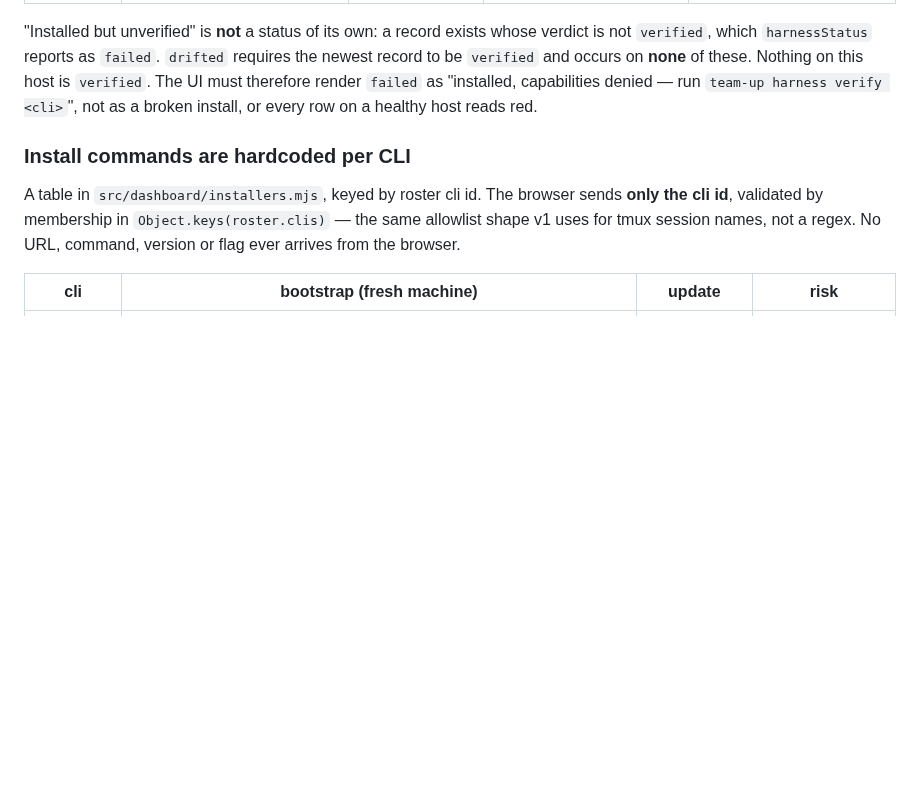
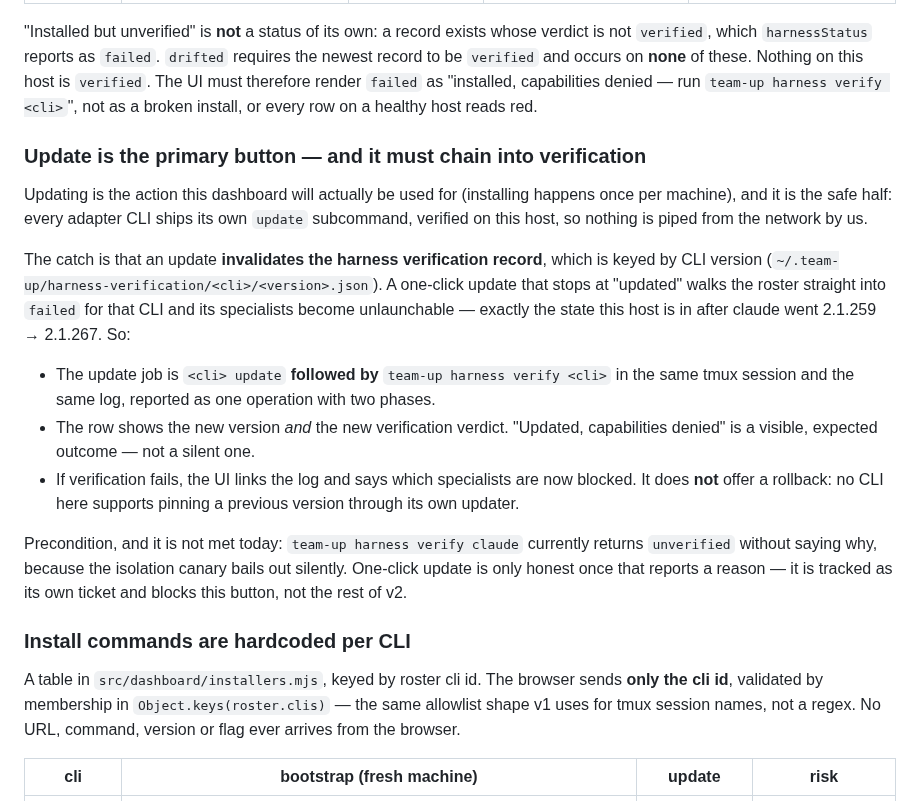
Before and after one commit to Bumblebiber/team-up, a Markdown page: docs/specs/2026-09-23-dashboard-v2-setup.md, the part around the change. Drawn GitHub-style; blank space fills up the shorter version.

Commit message:
docs(dashboard): one-click update must chain into harness verify
Verification records are keyed by CLI version, so an update alone flips the
CLI to failed and blocks its specialists — the state this host is in after
claude 2.1.259 -> 2.1.267. Update becomes a two-phase job and the button
waits on the isolation-canary diagnosability ticket.

Co-Authored-By: Claude Opus 5 <noreply@anthropic.com>

```diff
--- a/docs/specs/2026-09-23-dashboard-v2-setup.md
+++ b/docs/specs/2026-09-23-dashboard-v2-setup.md
@@ -155,6 +155,33 @@ requires the newest record to be `verified` and occurs on **none** of these.
 Nothing on this host is `verified`. The UI must therefore render `failed` as
 "installed, capabilities denied — run `team-up harness verify <cli>`", not as a
 broken install, or every row on a healthy host reads red.
+
+### Update is the primary button — and it must chain into verification
+
+Updating is the action this dashboard will actually be used for (installing
+happens once per machine), and it is the safe half: every adapter CLI ships its
+own `update` subcommand, verified on this host, so nothing is piped from the
+network by us.
+
+The catch is that an update **invalidates the harness verification record**,
+which is keyed by CLI version (`~/.team-up/harness-verification/<cli>/<version>.json`).
+A one-click update that stops at "updated" walks the roster straight into
+`failed` for that CLI and its specialists become unlaunchable — exactly the
+state this host is in after claude went 2.1.259 → 2.1.267. So:
+
+- The update job is `<cli> update` **followed by** `team-up harness verify <cli>`
+  in the same tmux session and the same log, reported as one operation with two
+  phases.
+- The row shows the new version *and* the new verification verdict. "Updated,
+  capabilities denied" is a visible, expected outcome — not a silent one.
+- If verification fails, the UI links the log and says which specialists are
+  now blocked. It does **not** offer a rollback: no CLI here supports pinning a
+  previous version through its own updater.
+
+Precondition, and it is not met today: `team-up harness verify claude` currently
+returns `unverified` without saying why, because the isolation canary bails out
+silently. One-click update is only honest once that reports a reason — it is
+tracked as its own ticket and blocks this button, not the rest of v2.
 
 ### Install commands are hardcoded per CLI
 
```
